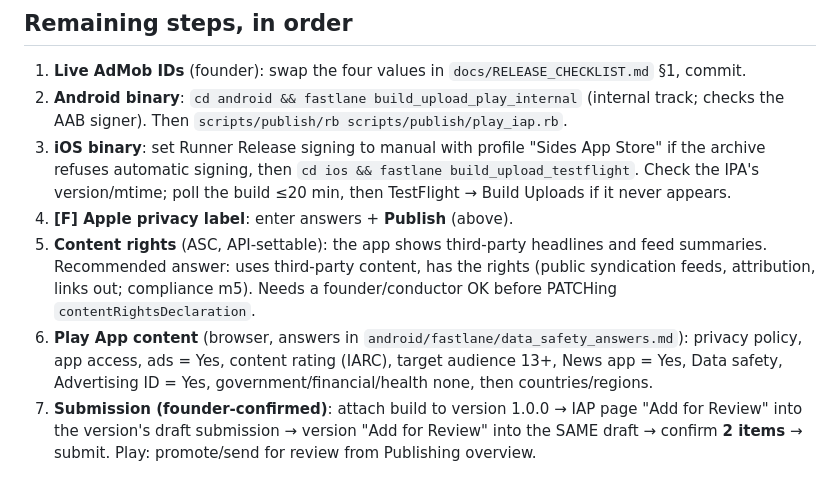
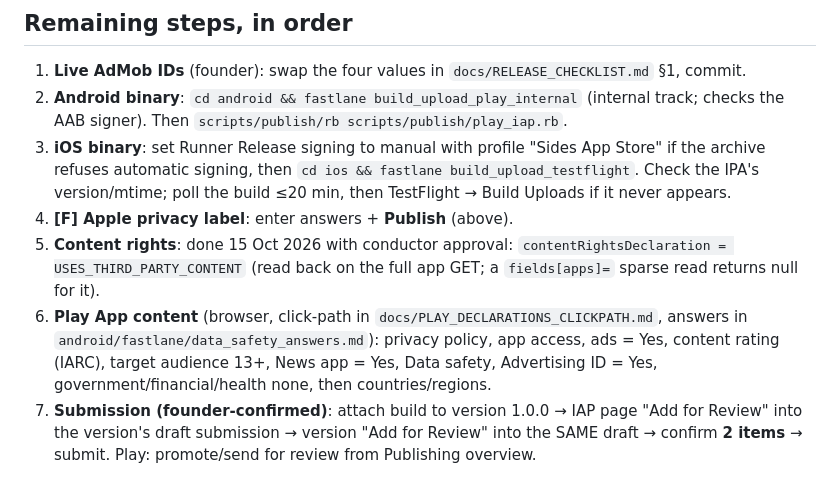
Before and after one commit to mksoft-ltd/sides, a Markdown page: docs/PUBLISH_STATUS.md, the part around the change. Drawn GitHub-style.

Commit message:
ASC content rights set (USES_THIRD_PARTY_CONTENT); Play declarations click-path
Co-Authored-By: Claude Fable 5.1 <noreply@anthropic.com>

```diff
--- a/docs/PUBLISH_STATUS.md
+++ b/docs/PUBLISH_STATUS.md
@@ -32,8 +32,8 @@ exit code. Records: ASC app `6822909350`, Play app `4973894667859335790`, bundle
 2. **Android binary**: `cd android && fastlane build_upload_play_internal` (internal track; checks the AAB signer). Then `scripts/publish/rb scripts/publish/play_iap.rb`.
 3. **iOS binary**: set Runner Release signing to manual with profile "Sides App Store" if the archive refuses automatic signing, then `cd ios && fastlane build_upload_testflight`. Check the IPA's version/mtime; poll the build ≤20 min, then TestFlight → Build Uploads if it never appears.
 4. **[F] Apple privacy label**: enter answers + **Publish** (above).
-5. **Content rights** (ASC, API-settable): the app shows third-party headlines and feed summaries. Recommended answer: uses third-party content, has the rights (public syndication feeds, attribution, links out; compliance m5). Needs a founder/conductor OK before PATCHing `contentRightsDeclaration`.
-6. **Play App content** (browser, answers in `android/fastlane/data_safety_answers.md`): privacy policy, app access, ads = Yes, content rating (IARC), target audience 13+, News app = Yes, Data safety, Advertising ID = Yes, government/financial/health none, then countries/regions.
+5. **Content rights**: done 15 Oct 2026 with conductor approval: `contentRightsDeclaration = USES_THIRD_PARTY_CONTENT` (read back on the full app GET; a `fields[apps]=` sparse read returns null for it).
+6. **Play App content** (browser, click-path in `docs/PLAY_DECLARATIONS_CLICKPATH.md`, answers in `android/fastlane/data_safety_answers.md`): privacy policy, app access, ads = Yes, content rating (IARC), target audience 13+, News app = Yes, Data safety, Advertising ID = Yes, government/financial/health none, then countries/regions.
 7. **Submission (founder-confirmed)**: attach build to version 1.0.0 → IAP page "Add for Review" into the version's draft submission → version "Add for Review" into the SAME draft → confirm **2 items** → submit. Play: promote/send for review from Publishing overview.
 
 ## Re-release one-liners
```
Also changed, not shown: docs/PLAY_DECLARATIONS_CLICKPATH.md (added, +34 -0 lines).
